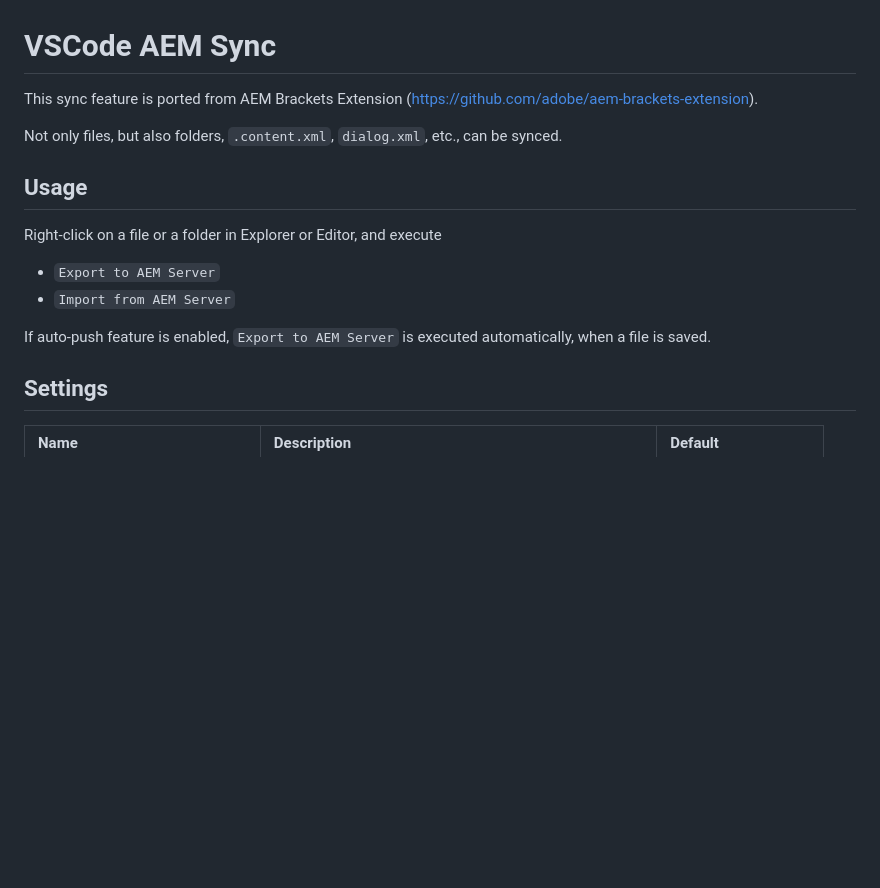
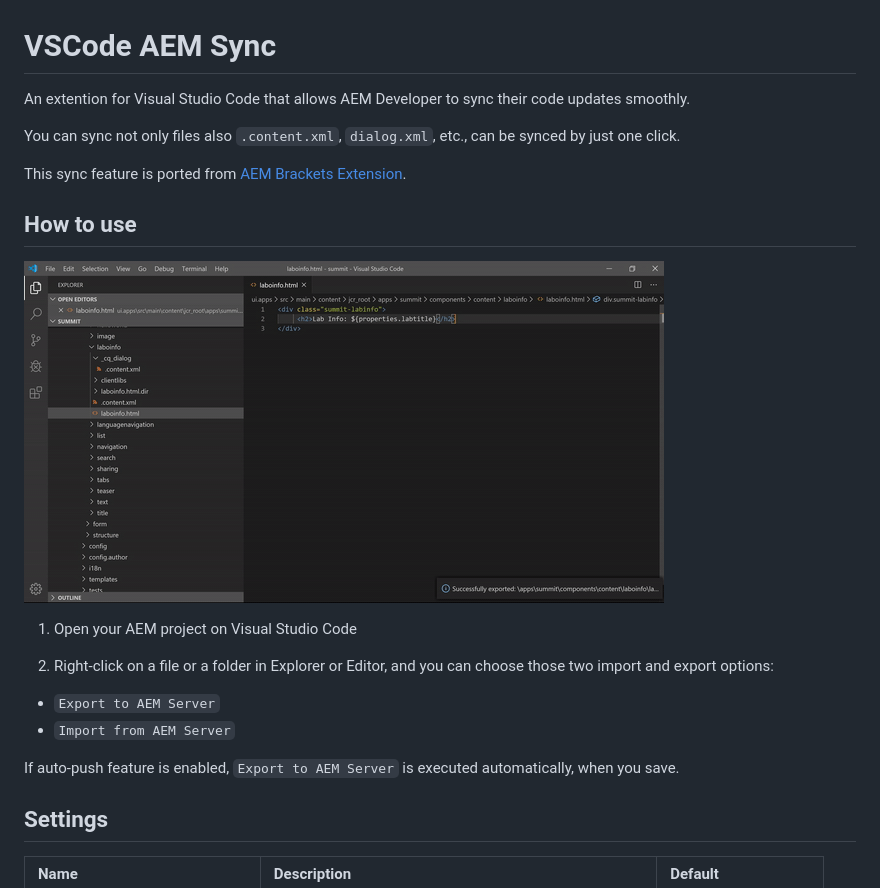
Before and after one commit to yamato-ltd/vscode-aem-sync, a Markdown page: README.md, the part around the change. Rendered like a GitHub page; pictures changed too: AEMsync.gif (added); blank space fills up the shorter version.

Commit message:
Enchanced README a little bit

```diff
--- a/README.md
+++ b/README.md
@@ -1,16 +1,20 @@
 # VSCode AEM Sync
 
-This sync feature is ported from AEM Brackets Extension (https://github.com/adobe/aem-brackets-extension).
+An extention for Visual Studio Code that allows AEM Developer to sync their code updates smoothly.
 
-Not only files, but also folders, `.content.xml`, `dialog.xml`, etc., can be synced.
+You can sync not only files also `.content.xml`, `dialog.xml`, etc., can be synced by just one click.
 
-## Usage
+This sync feature is ported from [AEM Brackets Extension](https://github.com/adobe/aem-brackets-extension).
 
-Right-click on a file or a folder in Explorer or Editor, and execute
+## How to use
+![VSCode AEM Sync](AEMsync.gif)
+1. Open your AEM project on Visual Studio Code
+
+2. Right-click on a file or a folder in Explorer or Editor, and you can choose those two import and export options:
 * `Export to AEM Server`
 * `Import from AEM Server`
 
-If auto-push feature is enabled, `Export to AEM Server` is executed automatically, when a file is saved.
+If auto-push feature is enabled, `Export to AEM Server` is executed automatically, when you save.
 
 ## Settings
 
```
